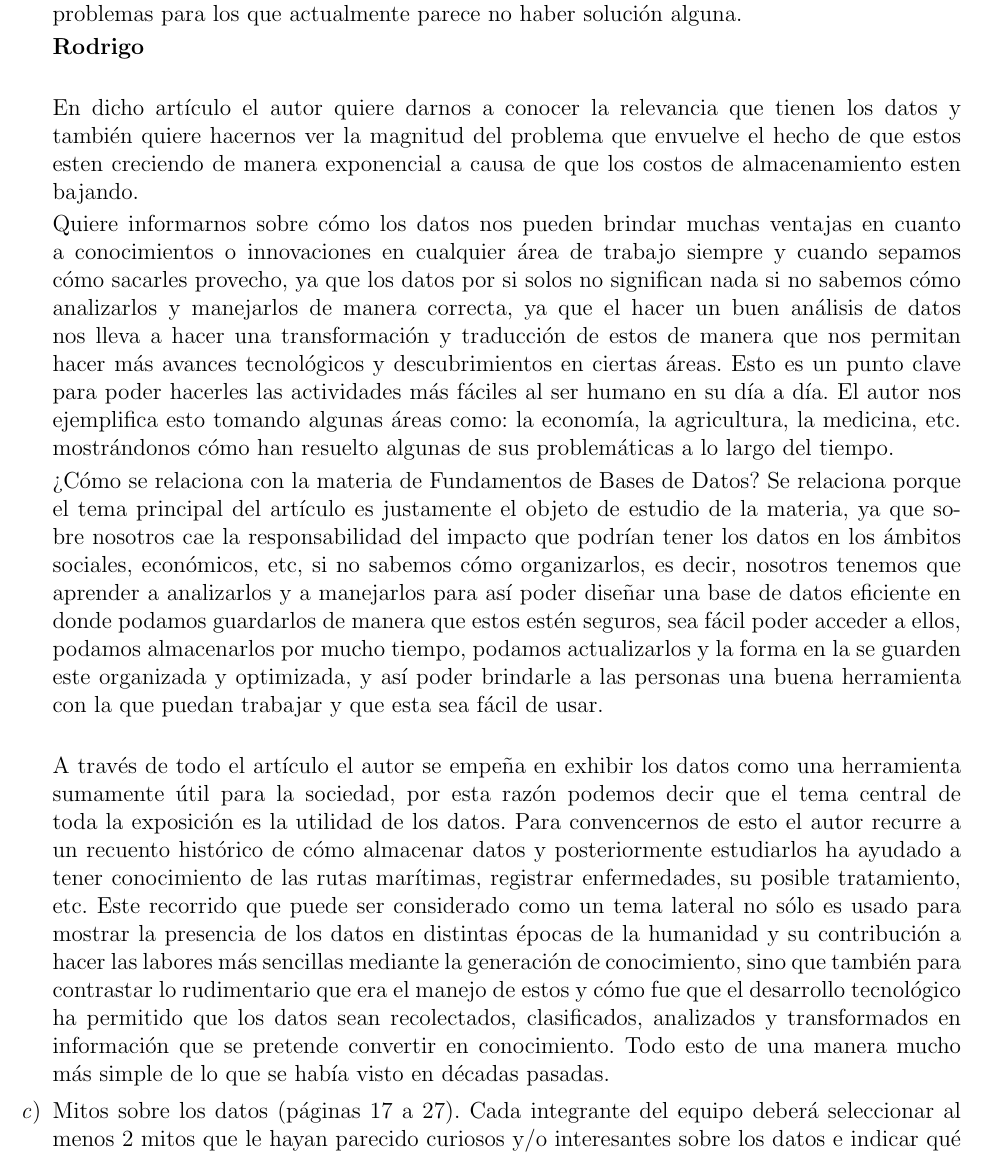
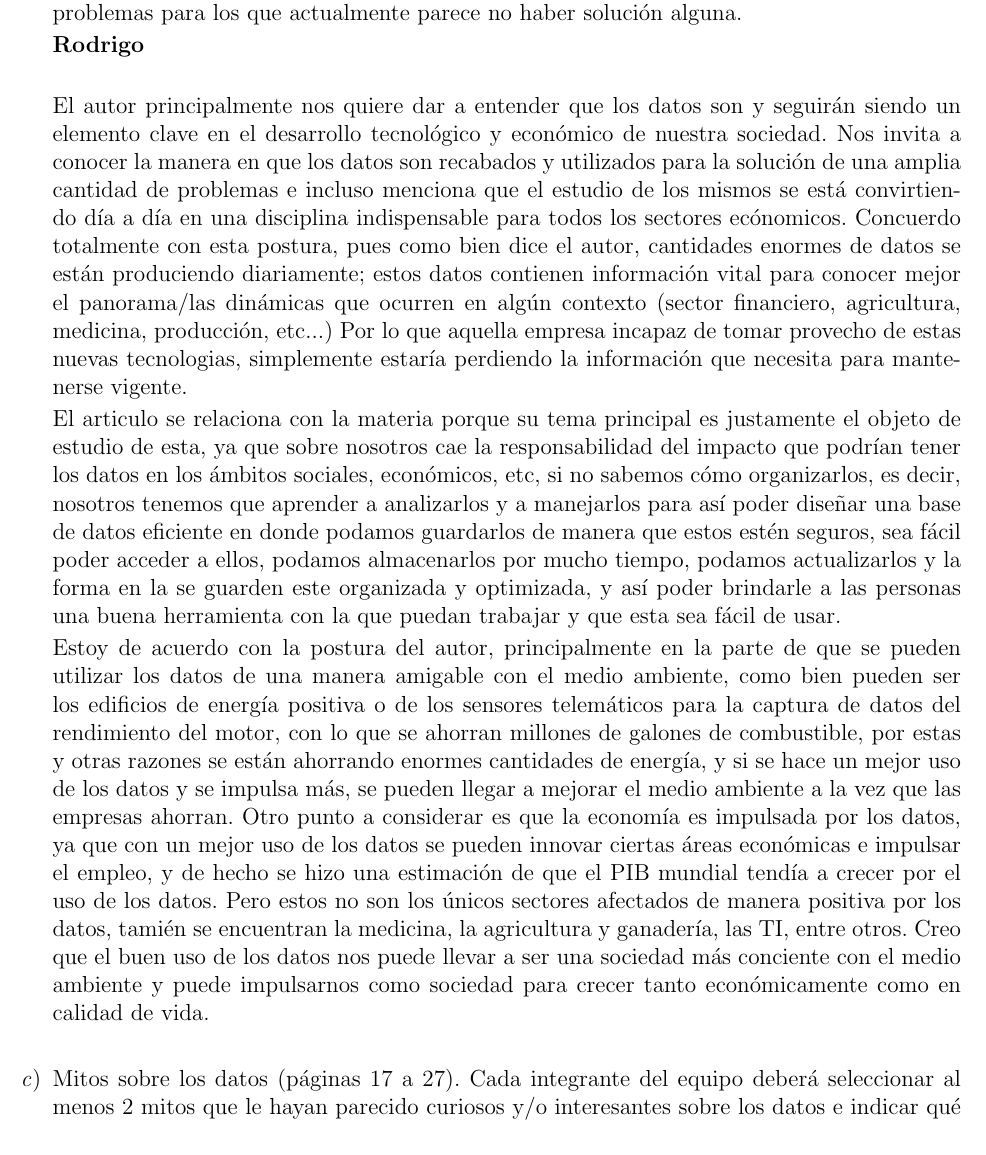
Before and after one commit to frgaray/FBD-2023-1, a LaTeX problem sheet (Tarea01/tarea1.tex): part of page 4 of 5, cut so that both start at the same text. Compiled offline with pdfLaTeX.

Commit message:
Update tarea1.tex

```diff
--- a/Tarea01/tarea1.tex
+++ b/Tarea01/tarea1.tex
@@ -204,46 +204,48 @@ Tarea 1: Conceptos básicos}
 
 				\textbf{Rodrigo}\\
 
-                      		En dicho artículo el autor quiere darnos a conocer la relevancia que
-				tienen los datos y también quiere hacernos ver la magnitud del problema
-				que envuelve el hecho de que estos esten creciendo de manera exponencial
-				a causa de que los costos de almacenamiento esten bajando.
+                      		El autor principalmente nos quiere dar a entender que los datos son
+				y seguirán siendo un elemento clave en el desarrollo tecnológico y
+				económico de nuestra sociedad. Nos invita a conocer la manera en que
+				los datos son recabados y utilizados para la solución de una amplia
+				cantidad de problemas e incluso menciona que el estudio de los mismos
+				se está convirtiendo día a día en una disciplina indispensable para
+				todos los sectores ecónomicos. Concuerdo totalmente con esta postura,
+				pues como bien dice el autor, cantidades enormes de datos se están
+				produciendo diariamente; estos datos contienen información vital para
+				conocer mejor el panorama/las dinámicas que ocurren en algún contexto
+				(sector financiero, agricultura, medicina, producción, etc...) Por lo
+				que aquella empresa incapaz de tomar provecho de estas nuevas tecnologias,
+				simplemente estaría perdiendo la información que necesita para mantenerse
+				vigente.
 
-				Quiere informarnos sobre cómo los datos nos pueden brindar muchas ventajas
-				en cuanto a conocimientos o innovaciones en cualquier área de trabajo siempre
-				y cuando sepamos cómo sacarles provecho, ya que los datos por si solos no
-				significan nada si no sabemos cómo analizarlos y manejarlos de manera correcta,
-				ya que el hacer un buen análisis de datos nos lleva  a hacer una transformación
-				y traducción de estos de manera que nos permitan hacer más avances tecnológicos
-				y descubrimientos en ciertas áreas. Esto es un punto clave para poder hacerles
-				las actividades más fáciles al ser humano en su día a día. El autor nos ejemplifica
-				esto tomando algunas áreas como: la economía, la agricultura, la medicina, etc.
-				mostrándonos cómo han resuelto algunas de sus problemáticas a lo largo del tiempo.
+				El articulo se relaciona con la materia porque su tema principal es
+				justamente el objeto de estudio de esta, ya que sobre nosotros
+				cae la responsabilidad del impacto que podrían tener los datos en los
+				ámbitos sociales, económicos, etc, si no sabemos cómo organizarlos, es decir,
+				nosotros tenemos que aprender a analizarlos y a manejarlos para así poder
+				diseñar una base de datos eficiente en donde podamos guardarlos de manera que
+				estos estén seguros, sea fácil poder acceder a ellos, podamos almacenarlos por
+				mucho tiempo, podamos actualizarlos y la forma en la se guarden este organizada
+				y optimizada, y así poder brindarle a las personas una buena herramienta con la
+				que puedan trabajar y que esta sea fácil de usar.
 
-				¿Cómo se relaciona con la materia de Fundamentos de Bases de Datos?
-				Se relaciona porque el tema principal del artículo es justamente el objeto de
-				estudio de la materia, ya que sobre nosotros cae la responsabilidad del impacto
-				que podrían tener los datos en los ámbitos sociales, económicos, etc, si no sabemos
-				cómo organizarlos, es decir, nosotros tenemos que aprender a analizarlos y a
-				manejarlos para así poder diseñar 	una base de datos eficiente en donde podamos
-				guardarlos de manera que estos estén seguros, sea fácil poder acceder a ellos,
-				podamos almacenarlos por mucho tiempo, podamos actualizarlos y la forma en la se
-				guarden este organizada y optimizada, y así poder brindarle a las personas una buena
-				herramienta con la que puedan trabajar y que esta sea fácil de usar.\\
-
-				A través de todo el artículo el autor se empeña en exhibir los datos como una
-				herramienta sumamente útil para la sociedad, por esta razón podemos decir que
-				el tema central de toda la exposición es la utilidad de los datos. Para convencernos
-				de esto el autor recurre a un recuento histórico de cómo almacenar datos y
-				posteriormente estudiarlos ha ayudado a tener conocimiento de las rutas marítimas,
-				registrar enfermedades, su posible tratamiento, etc. Este recorrido que
-				puede ser considerado como un tema lateral no sólo es usado para mostrar la presencia
-				de los datos en distintas épocas de la humanidad y su contribución a hacer las
-				labores más sencillas mediante la generación de conocimiento, sino que también
-				para contrastar lo rudimentario que era el manejo de estos y cómo fue que el
-				desarrollo tecnológico ha permitido que los datos sean recolectados, clasificados,
-				analizados y transformados en información que se pretende convertir en conocimiento.
-				Todo esto de una manera mucho más simple de lo que se había visto en décadas pasadas.\
+				Estoy de acuerdo con la postura del autor, principalmente en la parte de que
+				se pueden utilizar los datos de una manera amigable con el medio ambiente,
+				como bien pueden ser los edificios de energía positiva o de los sensores
+				telemáticos para la captura de datos del rendimiento del motor, con lo que se
+				ahorran millones de galones de combustible, por estas y otras razones se están
+				ahorrando enormes cantidades de energía, y si se hace un mejor uso de los datos
+				y se impulsa más, se pueden llegar a mejorar el medio ambiente a la vez que las
+				empresas ahorran. Otro punto a considerar es que la economía es impulsada por los
+				datos, ya que con un mejor uso de los datos se pueden innovar ciertas áreas
+				económicas e impulsar el empleo, y de hecho se hizo una estimación de que el
+				PIB mundial tendía a crecer por el uso de los datos.
+				Pero estos no son los únicos sectores afectados de manera positiva por los datos,
+				tamién se encuentran la medicina, la agricultura y ganadería, las TI, entre otros.
+				Creo que el buen uso de los datos nos puede llevar a ser una sociedad más conciente
+				con el medio ambiente y puede impulsarnos como sociedad para crecer tanto económicamente
+				como en calidad de vida.\\
 
 
 
```
